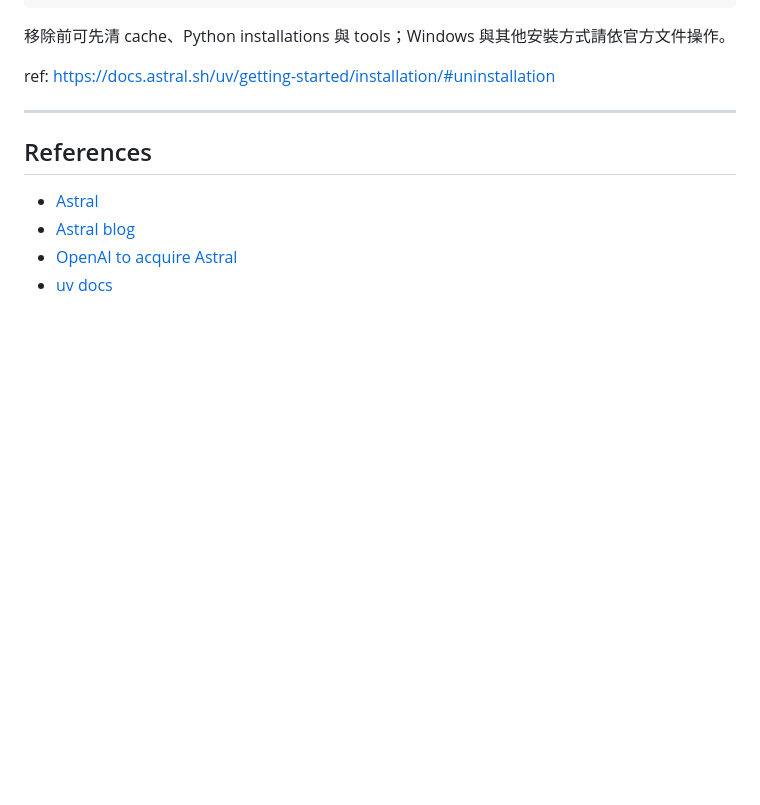
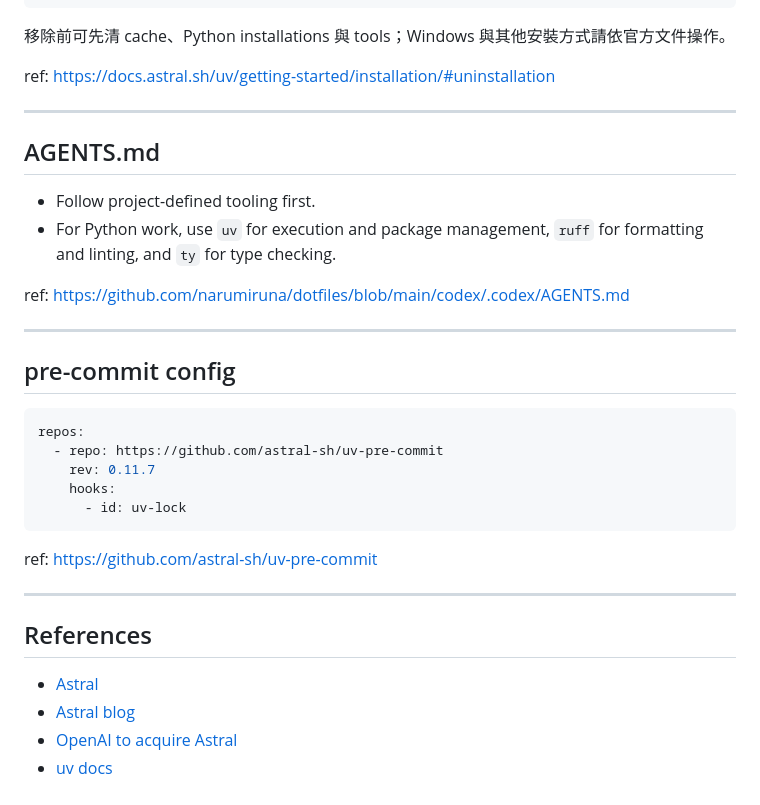
Before and after one commit to narumiruna/2026-04-26-introduction-to-uv-slides, a Markdown page: README.md, the part around the change. Rendered like a GitHub page; blank space fills up the shorter version.

Commit message:
Add AGENTS.md and pre-commit configuration to README

````diff
--- a/README.md
+++ b/README.md
@@ -325,6 +325,31 @@ ref: https://docs.astral.sh/uv/getting-started/installation/#uninstallation
 
 ---
 
+## AGENTS.md
+
+
+- Follow project-defined tooling first.
+- For Python work, use `uv` for execution and package management, `ruff` for formatting and linting, and `ty` for type checking.
+
+ref: https://github.com/narumiruna/dotfiles/blob/main/codex/.codex/AGENTS.md
+
+
+---
+
+## pre-commit config
+
+```yaml
+repos:
+  - repo: https://github.com/astral-sh/uv-pre-commit
+    rev: 0.11.7
+    hooks:
+      - id: uv-lock
+```
+
+ref: https://github.com/astral-sh/uv-pre-commit
+
+---
+
 ## References
 
 - [Astral](https://astral.sh/)
````
